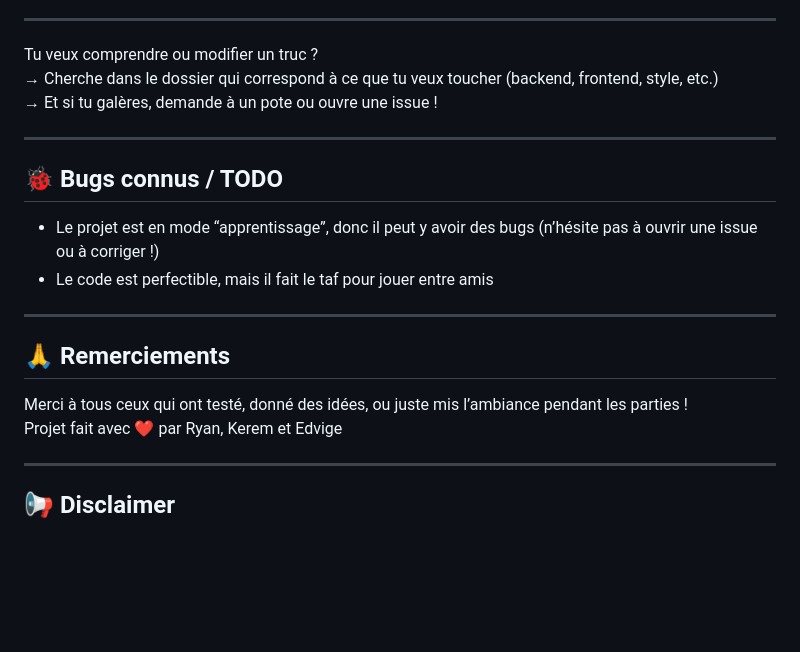
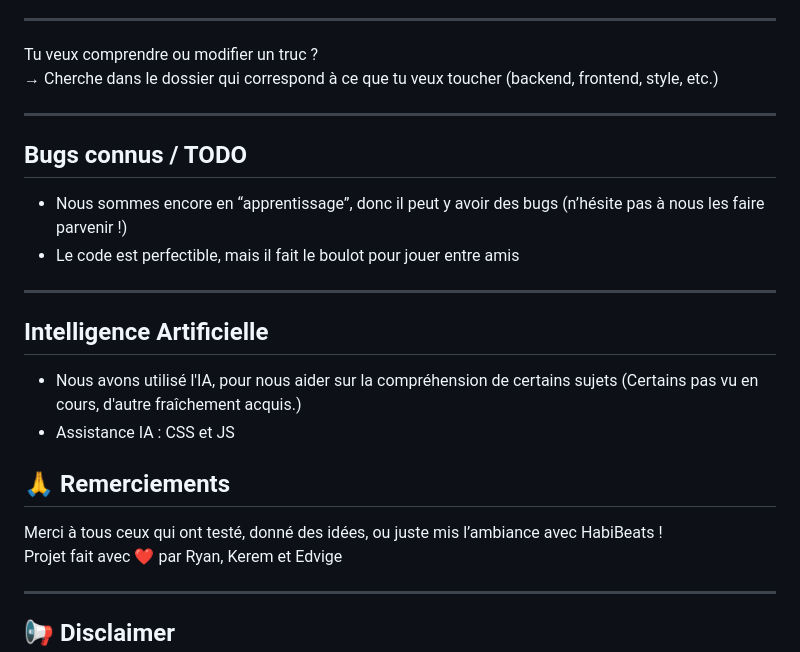
Before and after one commit to Lyon-Ynov-Campus/groupie-tracker-rek, a Markdown page: readme.md, the part around the change printed below. GitHub-like rendering; blank space fills up the shorter version.

Commit message:
re-update README

```diff
--- a/readme.md
+++ b/readme.md
@@ -160,20 +160,24 @@ groupie-tracker-rek/
 
 Tu veux comprendre ou modifier un truc ?
 → Cherche dans le dossier qui correspond à ce que tu veux toucher (backend, frontend, style, etc.)
-→ Et si tu galères, demande à un pote ou ouvre une issue !
 
 ---
 
-## 🐞 Bugs connus / TODO
+## Bugs connus / TODO
 
-- Le projet est en mode “apprentissage”, donc il peut y avoir des bugs (n’hésite pas à ouvrir une issue ou à corriger !)
-- Le code est perfectible, mais il fait le taf pour jouer entre amis
+- Nous sommes encore en “apprentissage”, donc il peut y avoir des bugs (n’hésite pas à nous les faire parvenir !)
+- Le code est perfectible, mais il fait le boulot pour jouer entre amis
 
 ---
 
+## Intelligence Artificielle
+
+- Nous avons utilisé l'IA, pour nous aider sur la compréhension de certains sujets (Certains pas vu en cours, d'autre fraîchement acquis.)
+- Assistance IA : CSS et JS
+
 ## 🙏 Remerciements
 
-Merci à tous ceux qui ont testé, donné des idées, ou juste mis l’ambiance pendant les parties !
+Merci à tous ceux qui ont testé, donné des idées, ou juste mis l’ambiance avec HabiBeats !
 Projet fait avec ❤️ par Ryan, Kerem et Edvige
 
 ---
```
Also changed, not shown: other parts of readme.md (+1 -1 lines).
